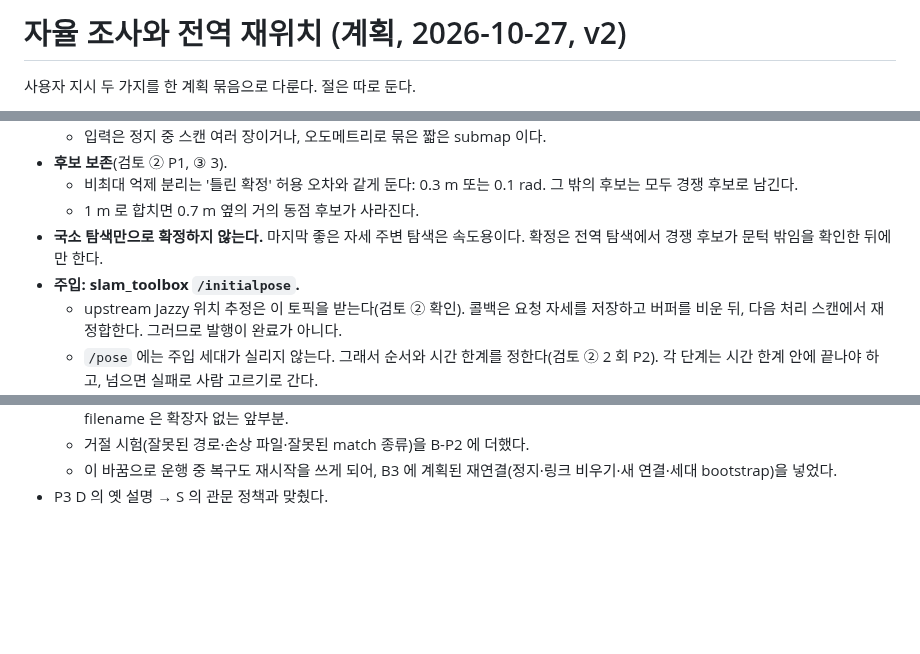
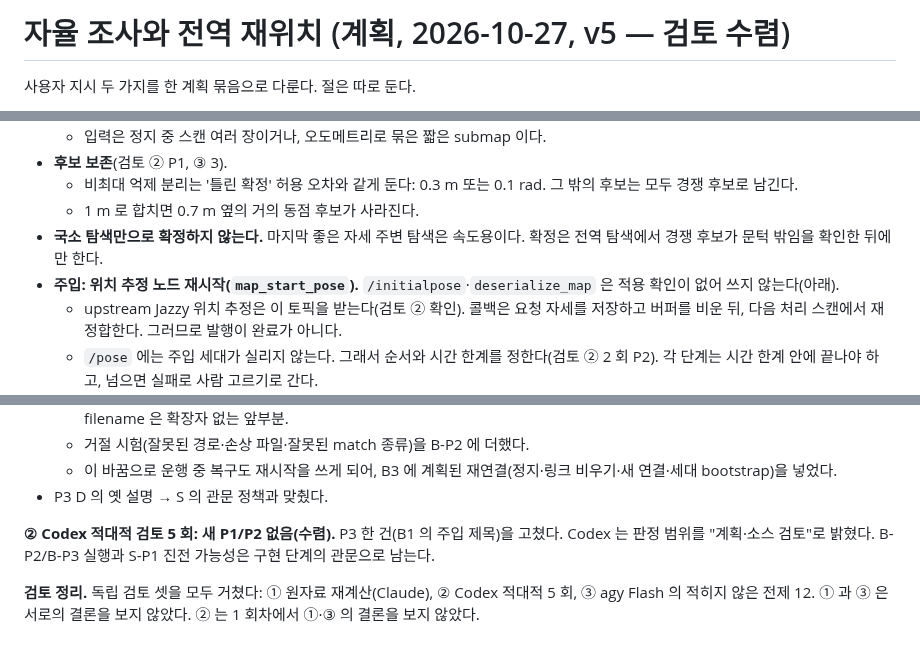
Before and after one commit to lightminn/forklift, a Markdown page: docs/plans/2026-10-27-autonomous-survey-and-relocalization.md, 3 parts joined by grey strips. Rendered like a GitHub page; blank space fills up the shorter version.

Commit message:
docs: autonomous survey and relocalization plan v5 converged -- Codex round 5: no new P1/P2 (one P3, the injection heading, fixed); the three independent reviews recorded
Co-Authored-By: Claude Opus 5.5 (1M context) <noreply@anthropic.com>

```diff
--- a/docs/plans/2026-10-27-autonomous-survey-and-relocalization.md
+++ b/docs/plans/2026-10-27-autonomous-survey-and-relocalization.md
@@ -1,4 +1,4 @@
-# 자율 조사와 전역 재위치 (계획, 2026-10-27, v2)
+# 자율 조사와 전역 재위치 (계획, 2026-10-27, v5 — 검토 수렴)
 
 사용자 지시 두 가지를 한 계획 묶음으로 다룬다. 절은 따로 둔다.
 
@@ -206,7 +206,7 @@
   - 비최대 억제 분리는 '틀린 확정' 허용 오차와 같게 둔다: 0.3 m 또는 0.1 rad. 그 밖의 후보는 모두 경쟁 후보로 남긴다.
   - 1 m 로 합치면 0.7 m 옆의 거의 동점 후보가 사라진다.
 - **국소 탐색만으로 확정하지 않는다.** 마지막 좋은 자세 주변 탐색은 속도용이다. 확정은 전역 탐색에서 경쟁 후보가 문턱 밖임을 확인한 뒤에만 한다.
-- **주입: slam_toolbox `/initialpose`.**
+- **주입: 위치 추정 노드 재시작(`map_start_pose`).** `/initialpose`·`deserialize_map` 은 적용 확인이 없어 쓰지 않는다(아래).
   - upstream Jazzy 위치 추정은 이 토픽을 받는다(검토 ② 확인). 콜백은 요청 자세를 저장하고 버퍼를 비운 뒤, 다음 처리 스캔에서 재정합한다. 그러므로 발행이 완료가 아니다.
   - `/pose` 에는 주입 세대가 실리지 않는다. 그래서 순서와 시간 한계를 정한다(검토 ② 2 회 P2). 각 단계는 시간 한계 안에 끝나야 하고, 넘으면 실패로 사람 고르기로 간다.
     1. 이미 보낸 처리 스캔의 응답을 다 받는다(배출).
@@ -396,3 +396,7 @@ S 를 맨 앞에 둔 이유: B 의 추가 관측 이동과 A 의 탐사가 모
   - 거절 시험(잘못된 경로·손상 파일·잘못된 match 종류)을 B-P2 에 더했다.
   - 이 바꿈으로 운행 중 복구도 재시작을 쓰게 되어, B3 에 계획된 재연결(정지·링크 비우기·새 연결·세대 bootstrap)을 넣었다.
 - P3 D 의 옛 설명 → S 의 관문 정책과 맞췄다.
+
+**② Codex 적대적 검토 5 회: 새 P1/P2 없음(수렴).** P3 한 건(B1 의 주입 제목)을 고쳤다. Codex 는 판정 범위를 "계획·소스 검토"로 밝혔다. B-P2/B-P3 실행과 S-P1 진전 가능성은 구현 단계의 관문으로 남는다.
+
+**검토 정리.** 독립 검토 셋을 모두 거쳤다: ① 원자료 재계산(Claude), ② Codex 적대적 5 회, ③ agy Flash 의 적히지 않은 전제 12. ① 과 ③ 은 서로의 결론을 보지 않았다. ② 는 1 회차에서 ①·③ 의 결론을 보지 않았다.
```
